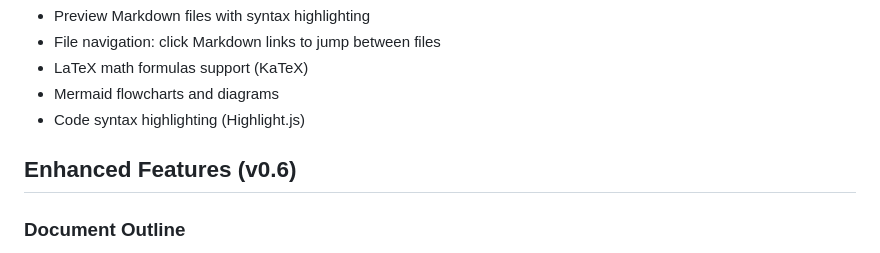
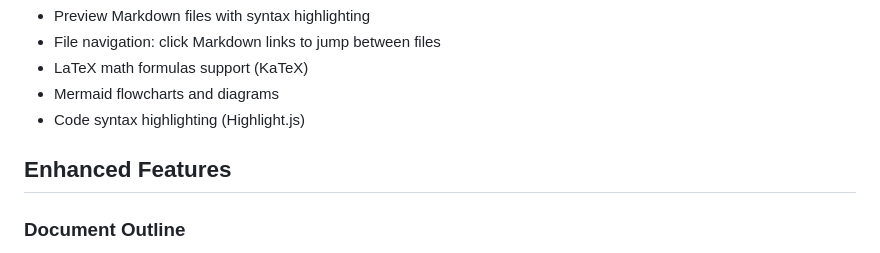
Before and after one commit to wangzhfeng/MarkdownViewer, a Markdown page: README.md, the part around the change. GitHub-like rendering.

```diff
--- a/README.md
+++ b/README.md
@@ -17,7 +17,7 @@ MarkdownViewer is a Total Commander plugin, using preview markdown file which su
 - Mermaid flowcharts and diagrams
 - Code syntax highlighting (Highlight.js)
 
-## Enhanced Features (v0.6)
+## Enhanced Features
 
 ### Document Outline
 
```
Also changed, not shown: README_zh.md (+1 -1 lines).
